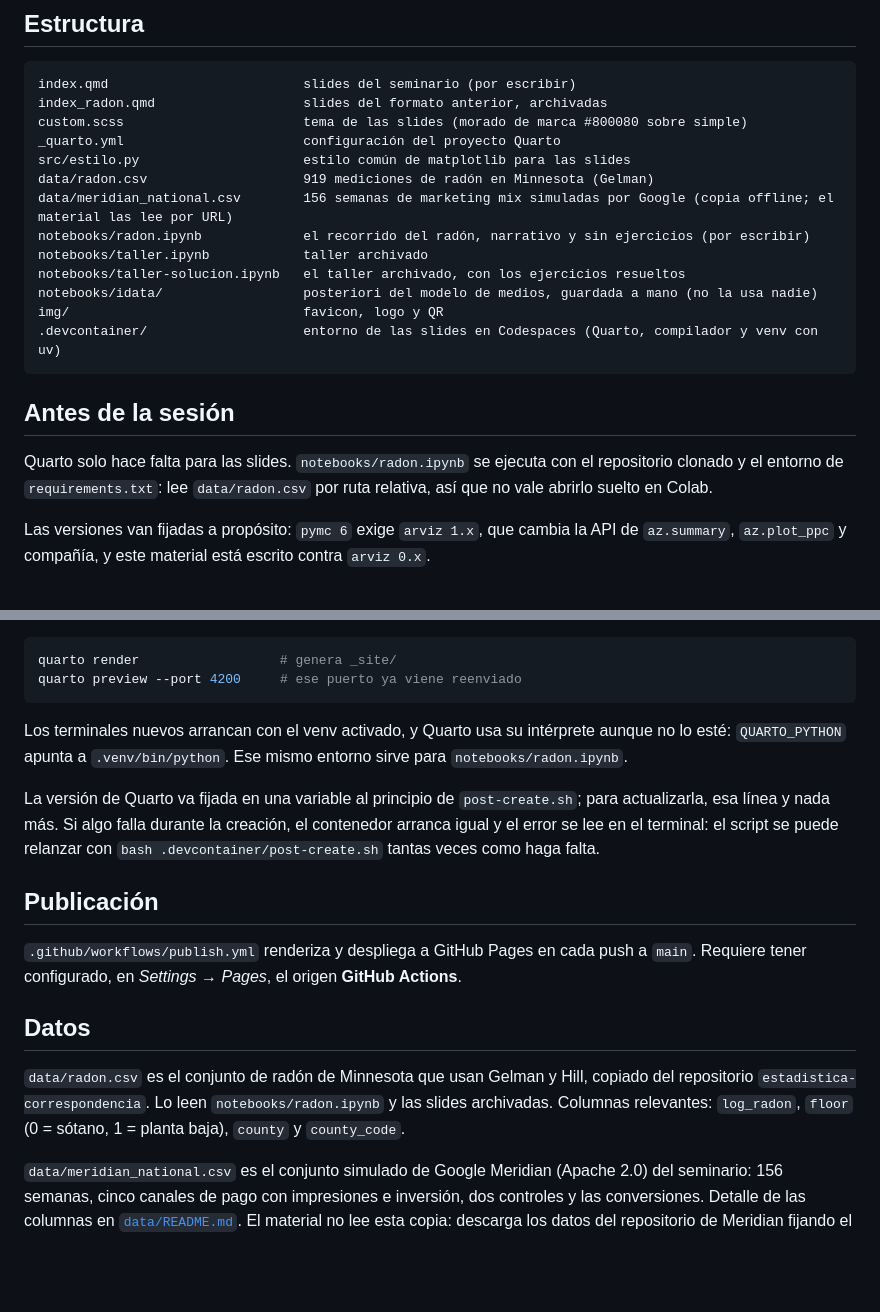
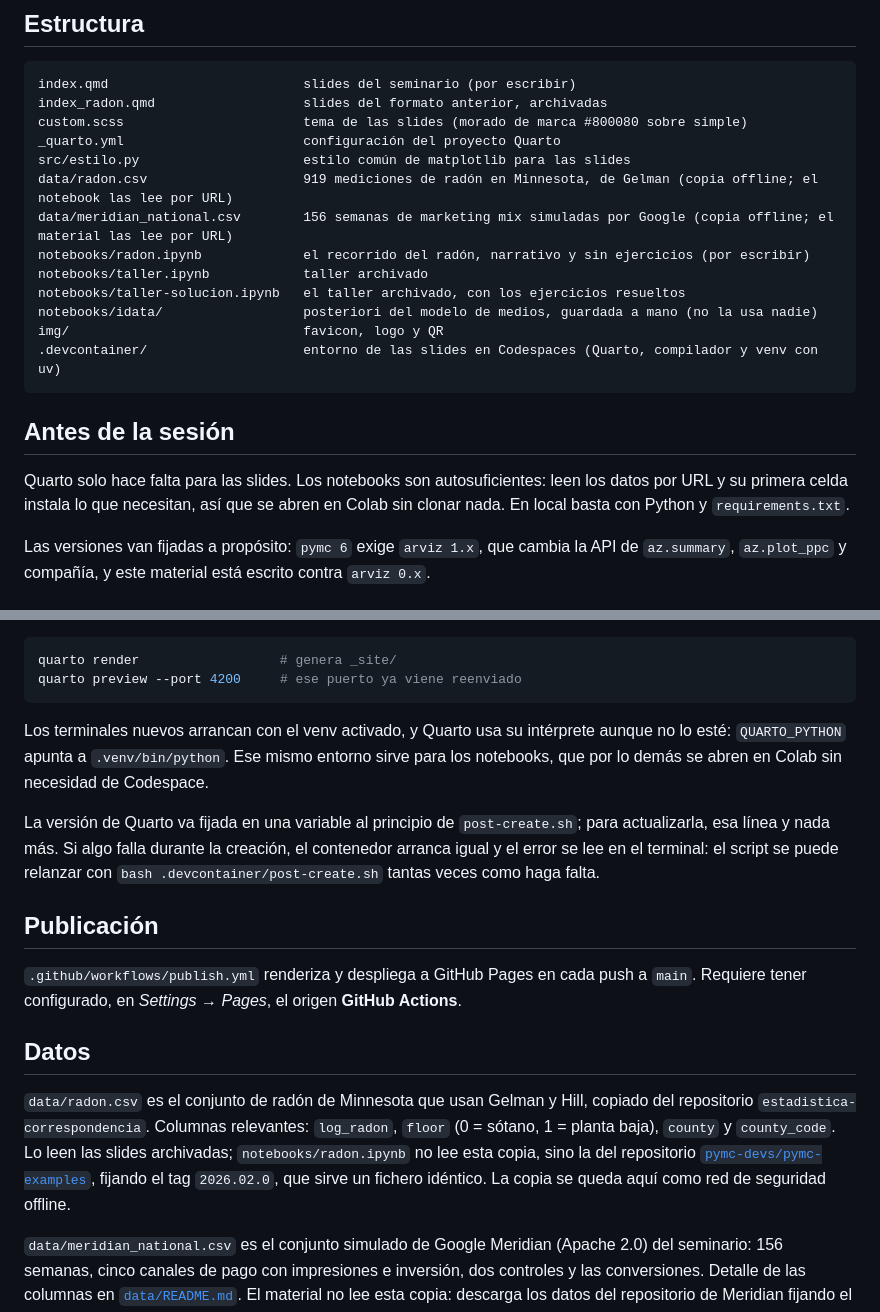
Before and after one commit to lhansa/seminar-bayes, a Markdown page: README.md, 2 parts joined by grey strips. Drawn GitHub-style; blank space fills up the shorter version.

````diff
--- a/README.md
+++ b/README.md
@@ -22,7 +22,7 @@ index_radon.qmd                   slides del formato anterior, archivadas
 custom.scss                       tema de las slides (morado de marca #800080 sobre simple)
 _quarto.yml                       configuración del proyecto Quarto
 src/estilo.py                     estilo común de matplotlib para las slides
-data/radon.csv                    919 mediciones de radón en Minnesota (Gelman)
+data/radon.csv                    919 mediciones de radón en Minnesota, de Gelman (copia offline; el notebook las lee por URL)
 data/meridian_national.csv        156 semanas de marketing mix simuladas por Google (copia offline; el material las lee por URL)
 notebooks/radon.ipynb             el recorrido del radón, narrativo y sin ejercicios (por escribir)
 notebooks/taller.ipynb            taller archivado
@@ -34,7 +34,7 @@ img/                              favicon, logo y QR
 
 ## Antes de la sesión
 
-Quarto solo hace falta para las slides. `notebooks/radon.ipynb` se ejecuta con el repositorio clonado y el entorno de `requirements.txt`: lee `data/radon.csv` por ruta relativa, así que no vale abrirlo suelto en Colab.
+Quarto solo hace falta para las slides. Los notebooks son autosuficientes: leen los datos por URL y su primera celda instala lo que necesitan, así que se abren en Colab sin clonar nada. En local basta con Python y `requirements.txt`.
 
 Las versiones van fijadas a propósito: `pymc 6` exige `arviz 1.x`, que cambia la API de `az.summary`, `az.plot_ppc` y compañía, y este material está escrito contra `arviz 0.x`.
 
@@ -69,7 +69,7 @@ quarto render                  # genera _site/
 quarto preview --port 4200     # ese puerto ya viene reenviado
 ```
 
-Los terminales nuevos arrancan con el venv activado, y Quarto usa su intérprete aunque no lo esté: `QUARTO_PYTHON` apunta a `.venv/bin/python`. Ese mismo entorno sirve para `notebooks/radon.ipynb`.
+Los terminales nuevos arrancan con el venv activado, y Quarto usa su intérprete aunque no lo esté: `QUARTO_PYTHON` apunta a `.venv/bin/python`. Ese mismo entorno sirve para los notebooks, que por lo demás se abren en Colab sin necesidad de Codespace.
 
 La versión de Quarto va fijada en una variable al principio de `post-create.sh`; para actualizarla, esa línea y nada más. Si algo falla durante la creación, el contenedor arranca igual y el error se lee en el terminal: el script se puede relanzar con `bash .devcontainer/post-create.sh` tantas veces como haga falta.
 
@@ -79,7 +79,7 @@ La versión de Quarto va fijada en una variable al principio de `post-create.sh`
 
 ## Datos
 
-`data/radon.csv` es el conjunto de radón de Minnesota que usan Gelman y Hill, copiado del repositorio `estadistica-correspondencia`. Lo leen `notebooks/radon.ipynb` y las slides archivadas. Columnas relevantes: `log_radon`, `floor` (0 = sótano, 1 = planta baja), `county` y `county_code`.
+`data/radon.csv` es el conjunto de radón de Minnesota que usan Gelman y Hill, copiado del repositorio `estadistica-correspondencia`. Columnas relevantes: `log_radon`, `floor` (0 = sótano, 1 = planta baja), `county` y `county_code`. Lo leen las slides archivadas; `notebooks/radon.ipynb` no lee esta copia, sino la del repositorio [`pymc-devs/pymc-examples`](https://github.com/pymc-devs/pymc-examples), fijando el tag `2026.02.0`, que sirve un fichero idéntico. La copia se queda aquí como red de seguridad offline.
 
 `data/meridian_national.csv` es el conjunto simulado de Google Meridian (Apache 2.0) del seminario: 156 semanas, cinco canales de pago con impresiones e inversión, dos controles y las conversiones. Detalle de las columnas en [`data/README.md`](data/README.md). El material no lee esta copia: descarga los datos del repositorio de Meridian fijando el tag `v1.1.5`, que sirve un fichero idéntico. La copia se queda aquí como red de seguridad si algún día esa URL deja de responder.
 
````
Also changed, not shown: CLAUDE.md (+6 -4 lines).
